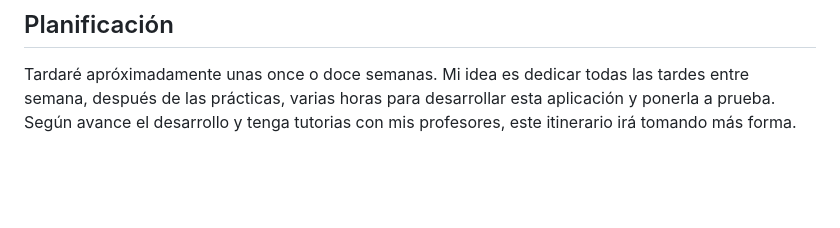
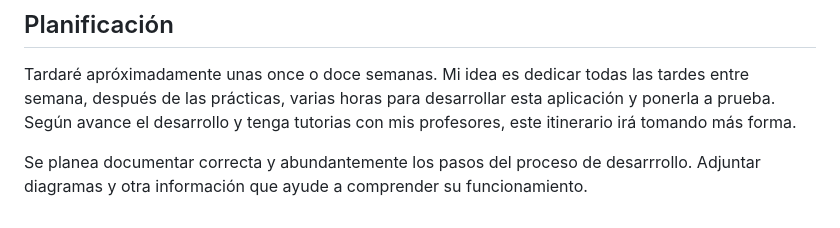
Before and after one commit to renatorrv-edu/guessityet, a Markdown page: README.md, the part around the change. Rendered like a GitHub page; blank space fills up the shorter version.

```diff
--- a/README.md
+++ b/README.md
@@ -73,3 +73,5 @@ También, en las fases finales de desarrollo se tiene en cuenta la dockerizació
 ## Planificación
 
 Tardaré apróximadamente unas once o doce semanas. Mi idea es dedicar todas las tardes entre semana, después de las prácticas, varias horas para desarrollar esta aplicación y ponerla a prueba. Según avance el desarrollo y tenga tutorias con mis profesores, este itinerario irá tomando más forma.
+
+Se planea documentar correcta y abundantemente los pasos del proceso de desarrrollo. Adjuntar diagramas y otra información que ayude a comprender su funcionamiento.
```
